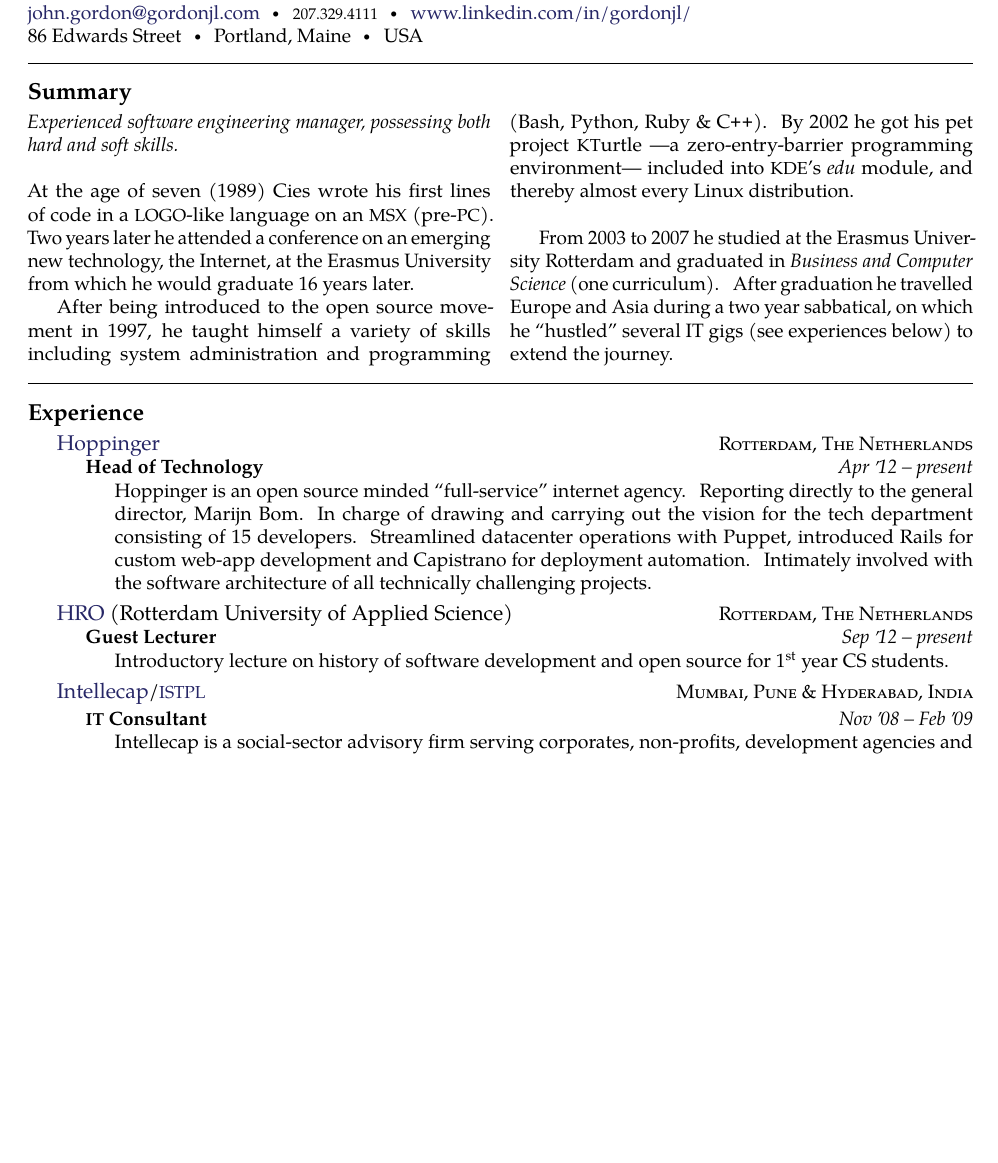
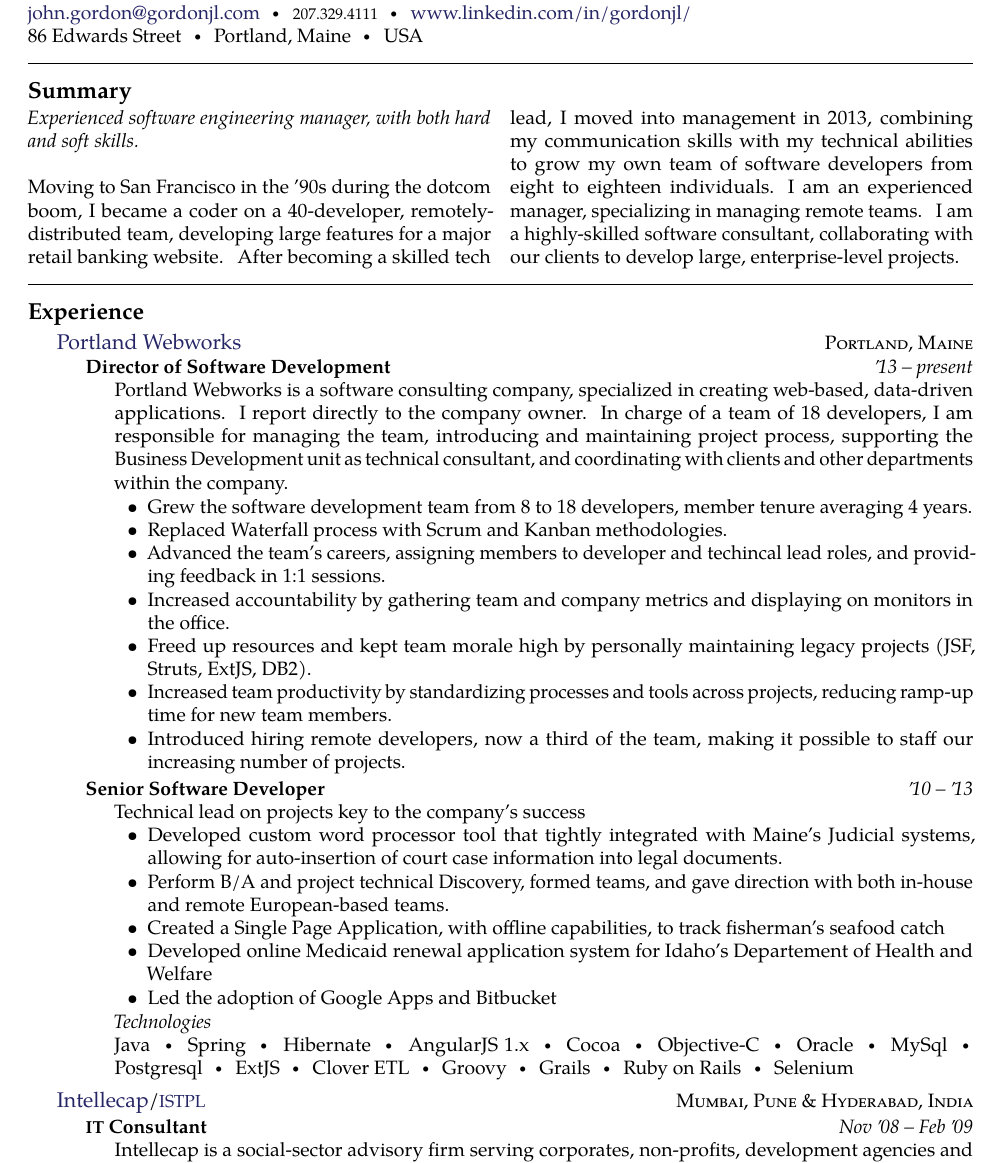
Before and after one commit to gordonjl/resume, a LaTeX CV (john-gordon-resume.tex): part of page 1 of 2 before the commit and part of page 1 of 3 after it, cut so that both start at the same text, the shorter picture padded with empty space. Compiled offline with pdfLaTeX.

Commit message:
added PWW experience

```diff
--- a/john-gordon-resume.tex
+++ b/john-gordon-resume.tex
@@ -54,15 +54,11 @@
 
 \vspace{-1.3em}  % some vertical spacing
 \begin{multicols}{2}  % open a multicolumn environment
-\noindent \emph{Experienced software engineering manager, possessing both hard
+\noindent \emph{Experienced software engineering manager, with both hard
 and soft skills.}
 \\
 \\
-At the age of seven (1989) Cies wrote his first lines of code in a \acr{LOGO}-like language on an \acr{MSX} (pre-\acr{PC}).  Two years later he attended a conference on an emerging new technology, the Internet, at the Erasmus University from which he would graduate 16 years later.
-
-After being introduced to the open source movement in 1997, he taught himself a variety of skills including system administration and programming (Bash, Python, Ruby \& \CPP).  By 2002 he got his pet project \acr{KT}urtle ---a zero-entry-barrier programming environment--- included into \acr{KDE}'s \emph{edu} module, and thereby almost every Linux distribution.
-
-From 2003 to 2007 he studied at the Erasmus University Rotterdam and graduated in \emph{Business and Computer Science} (one curriculum).  After graduation he travelled Europe and Asia during a two year sabbatical, on which he ``hustled'' several IT gigs (see experiences below) to extend the journey.
+Moving to San Francisco in the '90s during the dotcom boom, I became a coder on a 40-developer, remotely-distributed team, developing large features for a major retail banking website. After becoming a skilled tech lead, I moved into management in 2013, combining my communication skills with my technical abilities to grow my own team of software developers from eight to eighteen individuals. I am an experienced manager, specializing in managing remote teams. I am a highly-skilled software consultant, collaborating with our clients to develop large, enterprise-level projects.
 \end{multicols}
 
 
@@ -71,22 +67,44 @@
 \roottitle{Experience}
 
 \headedsection  % sets the header for the section and includes any subsections
-  {\href{http://www.hoppinger.com}{Hoppinger}}
-  {\textsc{Rotterdam, The Netherlands}} {%
+  {\href{https://www.portlandwebworks.com}{Portland Webworks}}
+  {\textsc{Portland, Maine}} {%
   \headedsubsection
-    {Head of Technology}
-    {Apr \apo12 -- present}
-    {\bodytext{Hoppinger is an open source minded ``full-service'' internet agency.  Reporting directly to the general director, Marijn Bom. In charge of drawing and carrying out the vision for the tech department consisting of 15 developers.  Streamlined datacenter operations with Puppet, introduced Rails for custom web-app development and Capistrano for deployment automation.  Intimately involved with the software architecture of all technically challenging projects.}}
+    {Director of Software Development}
+    {\apo13 -- present}
+    {\bodytext{Portland Webworks is a software consulting company, specialized in creating web-based, data-driven applications.  I report directly to the company owner. In charge of a team of 18 developers, I am responsible for managing the team, introducing and maintaining project process, supporting the Business Development unit as technical consultant, and coordinating with clients and other departments within the company.
+
+    \begin{itemize}
+      \item Grew the software development team from 8 to 18 developers, member tenure averaging 4 years.
+      \item Replaced Waterfall process with Scrum and Kanban methodologies.
+      \item Advanced the team's careers, assigning members to developer and techincal lead roles, and providing feedback in 1:1 sessions.
+      \item Increased accountability by gathering team and company metrics and displaying on monitors in the office.
+      \item Freed up resources and kept team morale high by personally maintaining legacy projects (JSF, Struts, ExtJS, DB2).
+      \item Increased team productivity by standardizing processes and tools across projects, reducing ramp-up time for new team members.
+      \item Introduced hiring remote developers, now a third of the team, making it possible to staff our increasing number of projects.
+    \end{itemize}}}
+  \headedsubsection
+    {Senior Software Developer}
+    {\apo10 -- \apo13}
+    {\bodytext{Technical lead on projects key to the company's success
+    \begin{itemize}
+      \item Developed custom word processor tool that tightly integrated with Maine's Judicial systems, allowing for auto-insertion of court case information into legal documents.
+      \item Perform B/A and project technical Discovery, formed teams, and gave direction with both in-house and remote European-based teams.
+      \item Created a Single Page Application, with offline capabilities, to track fisherman's seafood catch
+      \item Developed online Medicaid renewal application system for Idaho's Departement of Health and Welfare
+      \item Led the adoption of Google Apps and Bitbucket
+    \end{itemize}
+    }
+    {\bodytext{
+    \emph{Technologies}
+    \\
+    Java\sbull Spring\sbull Hibernate\sbull AngularJS 1.x\sbull Cocoa\sbull Objective-C\sbull Oracle\sbull MySql\sbull Postgresql\sbull ExtJS\sbull Clover ETL\sbull Groovy\sbull Grails\sbull Ruby on Rails\sbull Selenium
+    }}
+  }
+
 }
 
-\headedsection  % sets the header for a subsection and contains usually body text
-  {\href{http://www.hro.nl}{HRO} (Rotterdam University of Applied Science)}
-  {\textsc{Rotterdam, The Netherlands}} {%
-  \headedsubsection
-    {Guest Lecturer}
-    {Sep \apo12 -- present}
-    {\bodytext{Introductory lecture on history of software development and open source for 1\textsuperscript{st} year CS students.}}
-}
+
 
 \headedsection
   {\href{http://www.intellecap.com}{Intellecap}/\href{http://istpl.in}{\acr{ISTPL}}}
```
